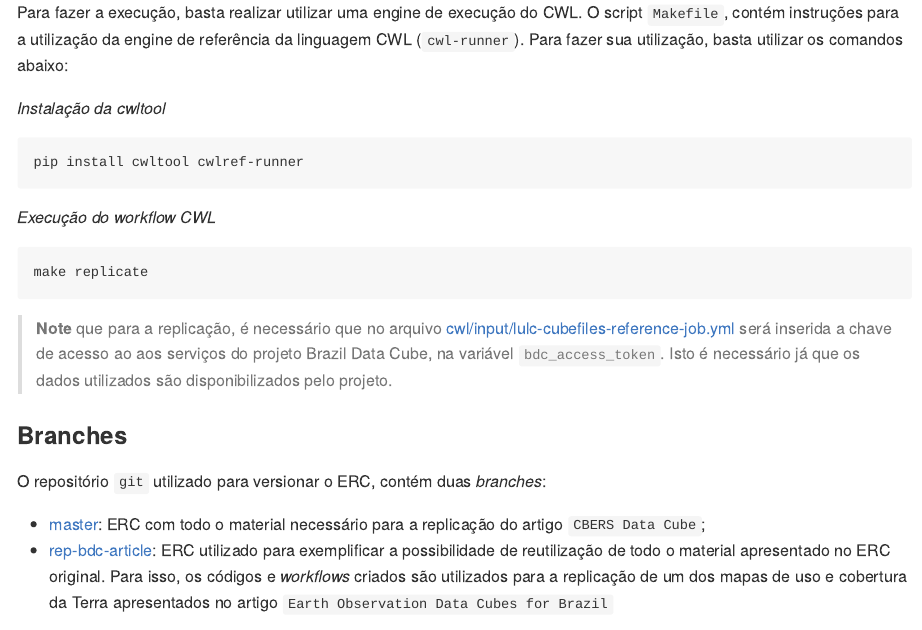
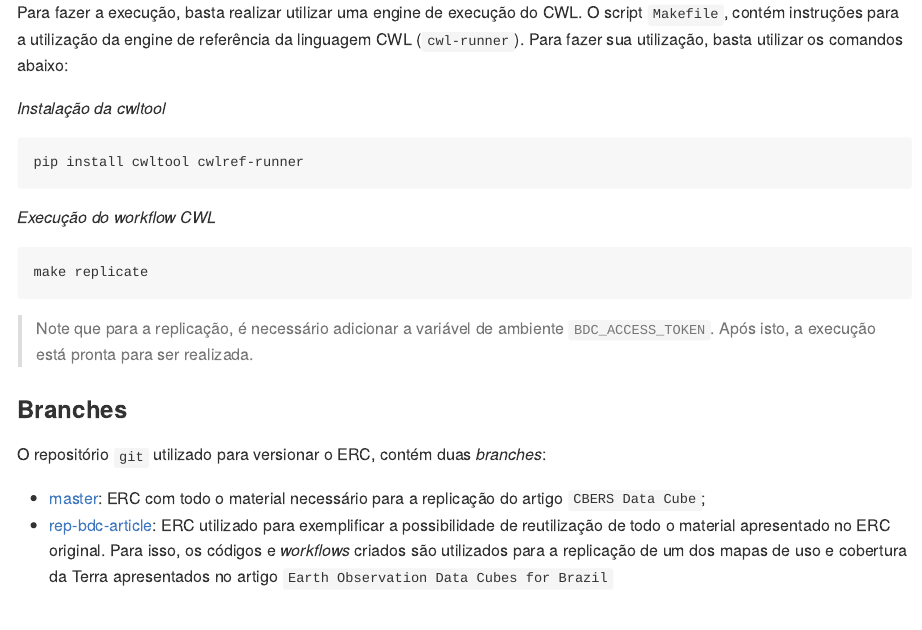
Before and after one commit to storm-platform/experiment-rep-cbersdatacube, an R Markdown document (README.Rmd): the page in a window 1100 px wide, from 1330 px down. The pictures show the output file README.md that the author committed with the source, drawn offline in the style of GitHub; badge pictures from the web are left out.

Commit message:
update README

````diff
--- a/README.Rmd
+++ b/README.Rmd
@@ -63,7 +63,7 @@ pip install cwltool cwlref-runner
 make replicate
 ```
 
-> **Note** que para a replicação, é necessário que no arquivo [cwl/input/lulc-cubefiles-reference-job.yml](cwl/input/lulc-cubefiles-reference-job.yml) será inserida a chave de acesso ao aos serviços do projeto Brazil Data Cube, na variável `bdc_access_token`. Isto é necessário já que os dados utilizados são disponibilizados pelo projeto.
+> Note que para a replicação, é necessário adicionar a variável de ambiente `BDC_ACCESS_TOKEN`. Após isto, a execução está pronta para ser realizada.
 
 ### Branches
 
````
Also changed, not shown: README.md.
